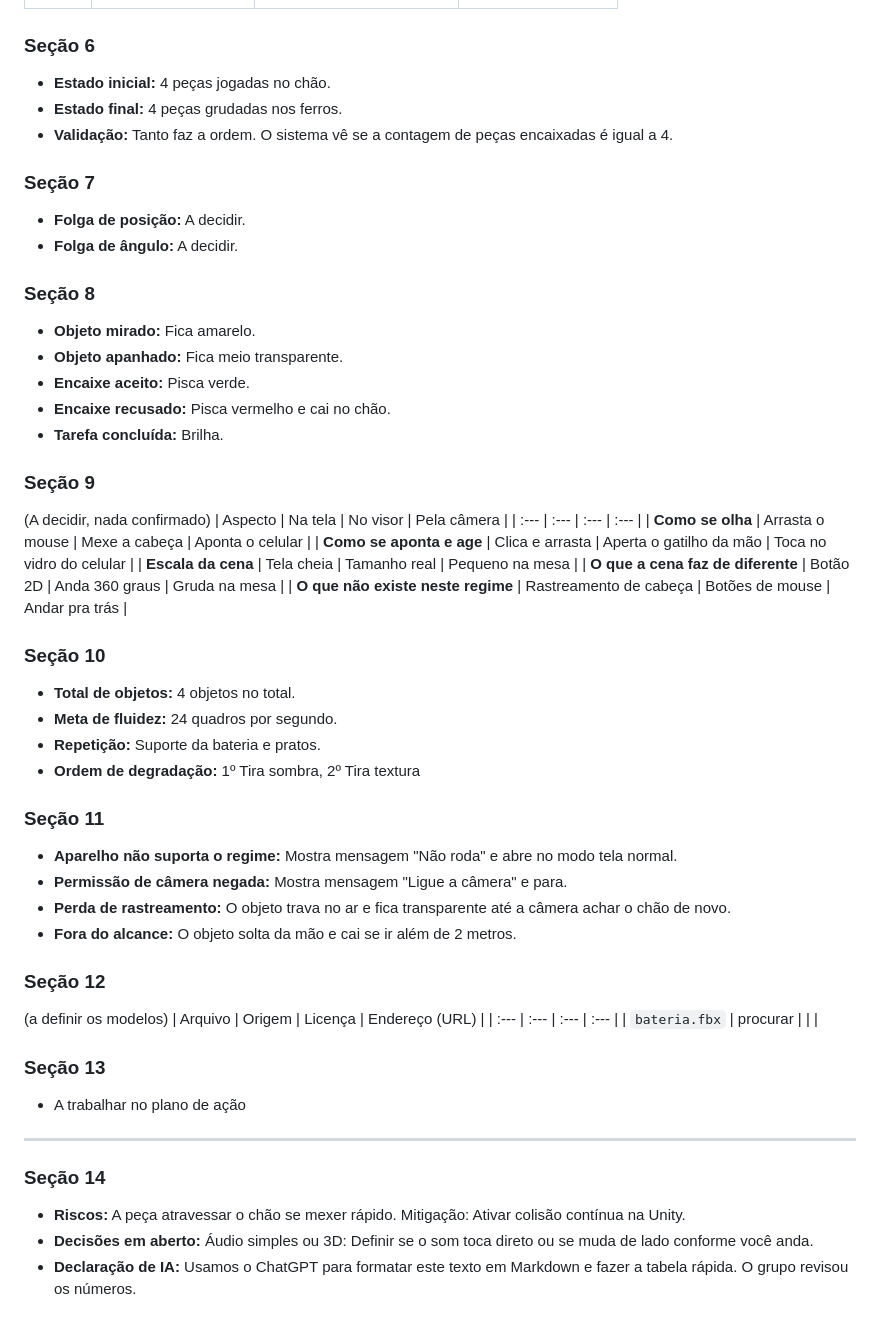
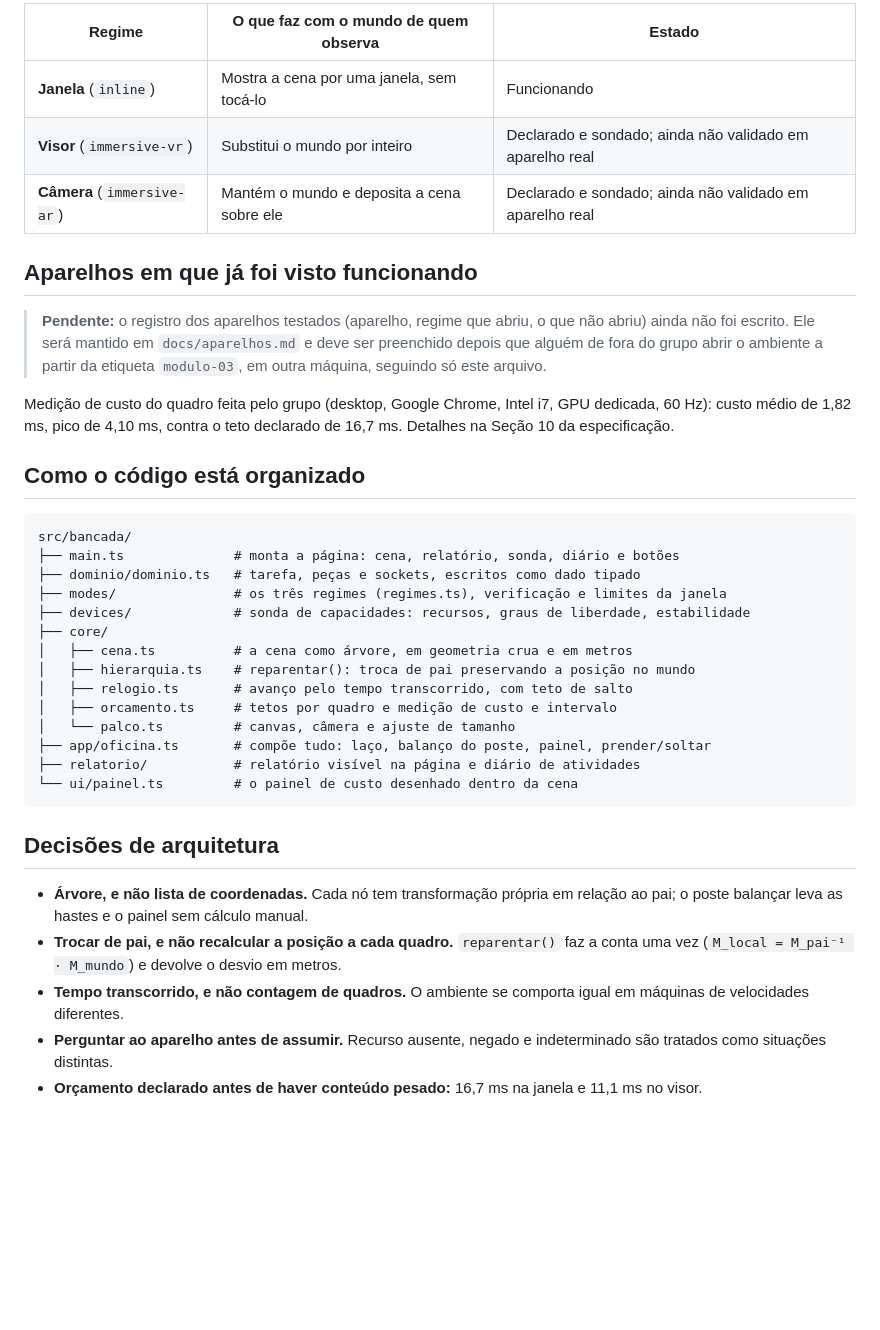
Before and after one commit to samuel-contardi/AR-COMPUTER-SCIENCE, a Markdown page: README.md, the part around one of its changes. GitHub-like rendering; blank space fills up the shorter version.

````diff
--- a/README.md
+++ b/README.md
@@ -55,67 +64,39 @@ Você entra, vê o bumbo e os pratos no chão. Pega a peça com a mão, leva at
 
+| Regime | O que faz com o mundo de quem observa | Estado |
+|---|---|---|
+| **Janela** (`inline`) | Mostra a cena por uma janela, sem tocá-lo | Funcionando |
+| **Visor** (`immersive-vr`) | Substitui o mundo por inteiro | Declarado e sondado; ainda não validado em aparelho real |
+| **Câmera** (`immersive-ar`) | Mantém o mundo e deposita a cena sobre ele | Declarado e sondado; ainda não validado em aparelho real |
 
+## Aparelhos em que já foi visto funcionando
 
-### Seção 6
-* **Estado inicial:** 4 peças jogadas no chão.
-* **Estado final:** 4 peças grudadas nos ferros.
-* **Validação:** Tanto faz a ordem. O sistema vê se a contagem de peças encaixadas é igual a 4.
+> **Pendente:** o registro dos aparelhos testados (aparelho, regime que abriu, o que não abriu) ainda não foi escrito. Ele será mantido em `docs/aparelhos.md` e deve ser preenchido depois que alguém de fora do grupo abrir o ambiente a partir da etiqueta `modulo-03`, em outra máquina, seguindo só este arquivo.
 
+Medição de custo do quadro feita pelo grupo (desktop, Google Chrome, Intel i7, GPU dedicada, 60 Hz): custo médio de 1,82 ms, pico de 4,10 ms, contra o teto declarado de 16,7 ms. Detalhes na Seção 10 da especificação.
 
-### Seção 7
-* **Folga de posição:** A decidir.
-* **Folga de ângulo:** A decidir.
+## Como o código está organizado
 
+```
+src/bancada/
+├── main.ts              # monta a página: cena, relatório, sonda, diário e botões
+├── dominio/dominio.ts   # tarefa, peças e sockets, escritos como dado tipado
+├── modes/               # os três regimes (regimes.ts), verificação e limites da janela
+├── devices/             # sonda de capacidades: recursos, graus de liberdade, estabilidade
+├── core/
+│   ├── cena.ts          # a cena como árvore, em geometria crua e em metros
+│   ├── hierarquia.ts    # reparentar(): troca de pai preservando a posição no mundo
+│   ├── relogio.ts       # avanço pelo tempo transcorrido, com teto de salto
+│   ├── orcamento.ts     # tetos por quadro e medição de custo e intervalo
+│   └── palco.ts         # canvas, câmera e ajuste de tamanho
+├── app/oficina.ts       # compõe tudo: laço, balanço do poste, painel, prender/soltar
+├── relatorio/           # relatório visível na página e diário de atividades
+└── ui/painel.ts         # o painel de custo desenhado dentro da cena
+```
 
+## Decisões de arquitetura
 
-
-### Seção 8
-* **Objeto mirado:** Fica amarelo.
-* **Objeto apanhado:** Fica meio transparente.
-* **Encaixe aceito:** Pisca verde.
-* **Encaixe recusado:** Pisca vermelho e cai no chão.
-* **Tarefa concluída:** Brilha.
-
-
-### Seção 9
-(A decidir, nada confirmado)
-| Aspecto | Na tela | No visor | Pela câmera |
-| :--- | :--- | :--- | :--- |
-| **Como se olha** | Arrasta o mouse | Mexe a cabeça | Aponta o celular |
-| **Como se aponta e age** | Clica e arrasta | Aperta o gatilho da mão | Toca no vidro do celular |
-| **Escala da cena** | Tela cheia | Tamanho real | Pequeno na mesa |
-| **O que a cena faz de diferente** | Botão 2D | Anda 360 graus | Gruda na mesa |
-| **O que não existe neste regime** | Rastreamento de cabeça | Botões de mouse | Andar pra trás |
-
-
-### Seção 10
-* **Total de objetos:** 4 objetos no total.
-* **Meta de fluidez:** 24 quadros por segundo.
-* **Repetição:** Suporte da bateria e pratos.
-* **Ordem de degradação:** 1º Tira sombra, 2º Tira textura
-
-
-### Seção 11
-* **Aparelho não suporta o regime:** Mostra mensagem "Não roda" e abre no modo tela normal.
-* **Permissão de câmera negada:** Mostra mensagem "Ligue a câmera" e para.
-* **Perda de rastreamento:** O objeto trava no ar e fica transparente até a câmera achar o chão de novo.
-* **Fora do alcance:** O objeto solta da mão e cai se ir além de 2 metros.
-
-
-### Seção 12
-(a definir os modelos)
-| Arquivo | Origem | Licença | Endereço (URL) |
-| :--- | :--- | :--- | :--- |
-| `bateria.fbx` | procurar |  |  |
-
-
-### Seção 13
-* A trabalhar no plano de ação
-
-
----
-
-
-### Seção 14
-* **Riscos:** A peça atravessar o chão se mexer rápido. Mitigação: Ativar colisão contínua na Unity.
-* **Decisões em aberto:** Áudio simples ou 3D: Definir se o som toca direto ou se muda de lado conforme você anda.
-* **Declaração de IA:** Usamos o ChatGPT para formatar este texto em Markdown e fazer a tabela rápida. O grupo revisou os números.
+- **Árvore, e não lista de coordenadas.** Cada nó tem transformação própria em relação ao pai; o poste balançar leva as hastes e o painel sem cálculo manual.
+- **Trocar de pai, e não recalcular a posição a cada quadro.** `reparentar()` faz a conta uma vez (`M_local = M_pai⁻¹ · M_mundo`) e devolve o desvio em metros.
+- **Tempo transcorrido, e não contagem de quadros.** O ambiente se comporta igual em máquinas de velocidades diferentes.
+- **Perguntar ao aparelho antes de assumir.** Recurso ausente, negado e indeterminado são tratados como situações distintas.
+- **Orçamento declarado antes de haver conteúdo pesado:** 16,7 ms na janela e 11,1 ms no visor.
````
Also changed, not shown: other parts of README.md (+42 -33 lines).
